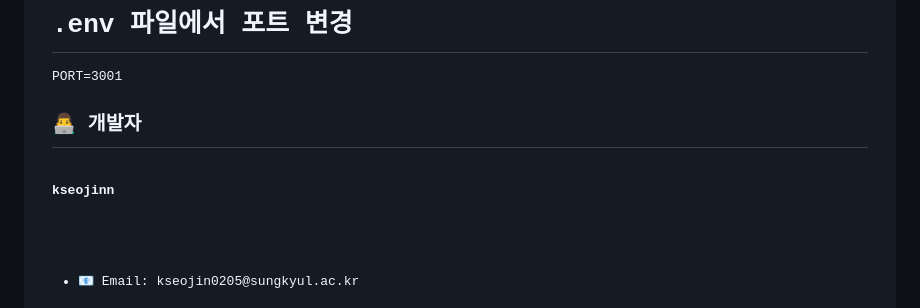
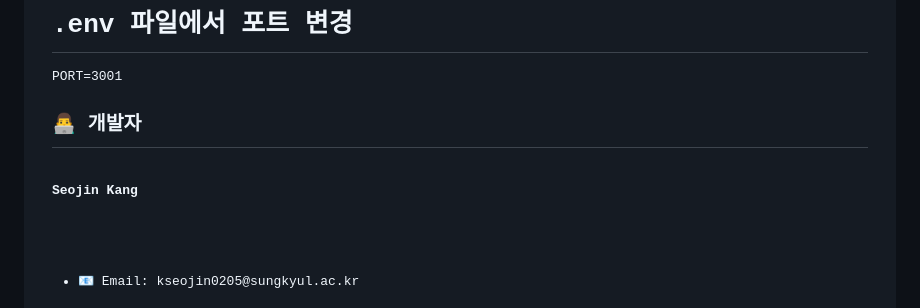
Before and after one commit to kseojinn/web-app-tech, a Markdown page: README.md, the part around the change. Rendered like a GitHub page.

```diff
--- a/README.md
+++ b/README.md
@@ -158,7 +158,7 @@ netstat -an | findstr :3000
 PORT=3001</code></pre>
 
 <h2>👨‍💻 개발자</h2>
-<p><strong>kseojinn</strong></p>
+<p><strong>Seojin Kang</strong></p>
 <ul>
     <li>📧 Email: kseojin0205@sungkyul.ac.kr</li>
     <li>🐙 GitHub: <a href="https://github.com/kseojinn">https://github.com/kseojinn</a></li>
```
